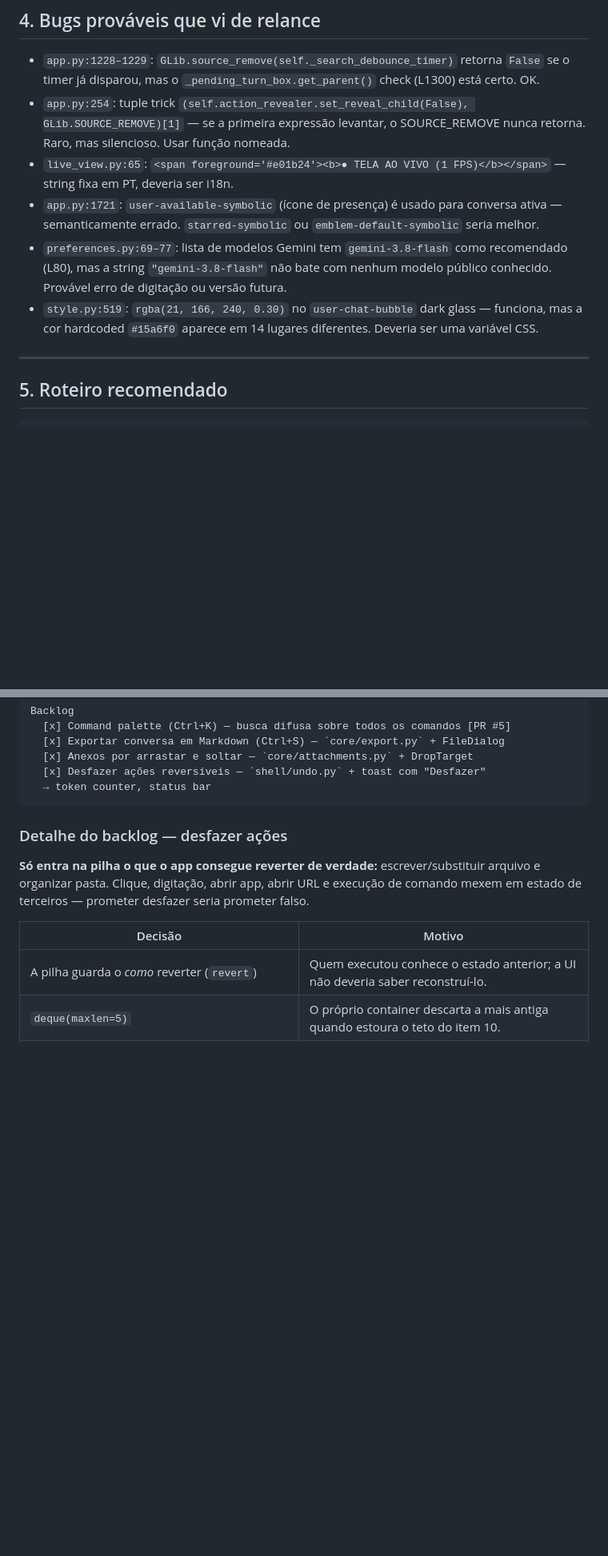
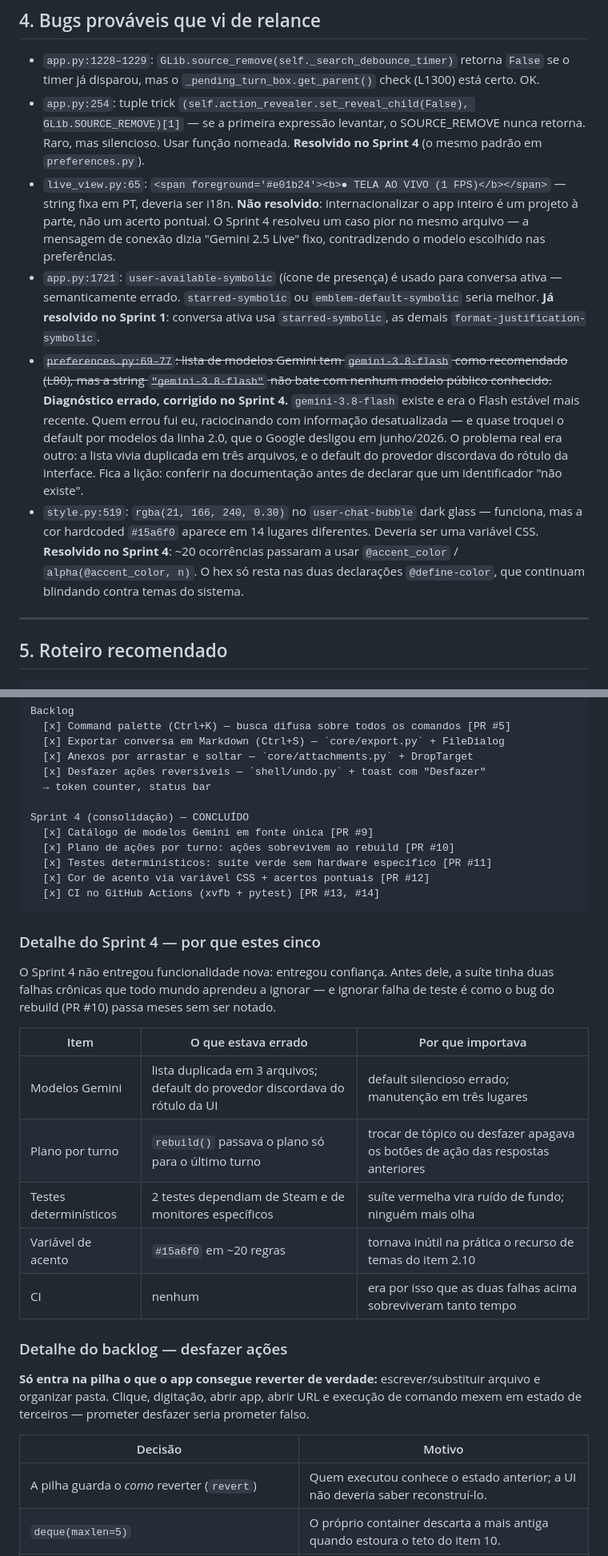
Before and after one commit to BrunoCHRBN/zorin-copilot, a Markdown page: UI_ANALYSIS.md, 2 parts joined by grey strips. Shown at 80% size. Rendered like a GitHub page; blank space fills up the shorter version.

Commit message:
Documenta o Sprint 4 e corrige o diagnóstico errado sobre os modelos
Seção 4 da análise dizia que `gemini-3.8-flash` "não bate com nenhum modelo
público conhecido". Estava errado: o modelo existe. Quase troquei o default por
modelos da linha 2.0, que o Google desligou em junho de 2026 — o erro só não
foi para o main porque a documentação foi consultada antes. Deixo o diagnóstico
corrigido no arquivo, com a lição registrada, em vez de apagar o histórico.

Também marca o que já estava resolvido (`user-available-symbolic`, no Sprint 1)
e o que segue aberto de propósito (i18n, que é projeto à parte).

README: badge do CI, comando equivalente ao que o CI roda, Pillow como
dependência de teste, e a nota de que redefinir `@accent_color` retinta a
interface inteira — antes do Sprint 4 isso não era verdade, embora o exemplo
do README já sugerisse que fosse.

````diff
--- a/UI_ANALYSIS.md
+++ b/UI_ANALYSIS.md
@@ -203,11 +203,11 @@ Economiza scroll e deixa óbvio que são mutuamente exclusivos. A flag `_update_
 ## 4. Bugs prováveis que vi de relance
 
 - `app.py:1228–1229`: `GLib.source_remove(self._search_debounce_timer)` retorna `False` se o timer já disparou, mas o `_pending_turn_box.get_parent()` check (L1300) está certo. OK.
-- `app.py:254`: tuple trick `(self.action_revealer.set_reveal_child(False), GLib.SOURCE_REMOVE)[1]` — se a primeira expressão levantar, o SOURCE_REMOVE nunca retorna. Raro, mas silencioso. Usar função nomeada.
-- `live_view.py:65`: `<span foreground='#e01b24'><b>● TELA AO VIVO (1 FPS)</b></span>` — string fixa em PT, deveria ser i18n.
-- `app.py:1721`: `user-available-symbolic` (ícone de presença) é usado para conversa ativa — semanticamente errado. `starred-symbolic` ou `emblem-default-symbolic` seria melhor.
-- `preferences.py:69–77`: lista de modelos Gemini tem `gemini-3.8-flash` como recomendado (L80), mas a string `"gemini-3.8-flash"` não bate com nenhum modelo público conhecido. Provável erro de digitação ou versão futura.
-- `style.py:519`: `rgba(21, 166, 240, 0.30)` no `user-chat-bubble` dark glass — funciona, mas a cor hardcoded `#15a6f0` aparece em 14 lugares diferentes. Deveria ser uma variável CSS.
+- `app.py:254`: tuple trick `(self.action_revealer.set_reveal_child(False), GLib.SOURCE_REMOVE)[1]` — se a primeira expressão levantar, o SOURCE_REMOVE nunca retorna. Raro, mas silencioso. Usar função nomeada. **Resolvido no Sprint 4** (o mesmo padrão em `preferences.py`).
+- `live_view.py:65`: `<span foreground='#e01b24'><b>● TELA AO VIVO (1 FPS)</b></span>` — string fixa em PT, deveria ser i18n. **Não resolvido**: internacionalizar o app inteiro é um projeto à parte, não um acerto pontual. O Sprint 4 resolveu um caso pior no mesmo arquivo — a mensagem de conexão dizia "Gemini 2.5 Live" fixo, contradizendo o modelo escolhido nas preferências.
+- `app.py:1721`: `user-available-symbolic` (ícone de presença) é usado para conversa ativa — semanticamente errado. `starred-symbolic` ou `emblem-default-symbolic` seria melhor. **Já resolvido no Sprint 1**: conversa ativa usa `starred-symbolic`, as demais `format-justification-symbolic`.
+- ~~`preferences.py:69–77`: lista de modelos Gemini tem `gemini-3.8-flash` como recomendado (L80), mas a string `"gemini-3.8-flash"` não bate com nenhum modelo público conhecido.~~ **Diagnóstico errado, corrigido no Sprint 4.** `gemini-3.8-flash` existe e era o Flash estável mais recente. Quem errou fui eu, raciocinando com informação desatualizada — e quase troquei o default por modelos da linha 2.0, que o Google desligou em junho/2026. O problema real era outro: a lista vivia duplicada em três arquivos, e o default do provedor discordava do rótulo da interface. Fica a lição: conferir na documentação antes de declarar que um identificador "não existe".
+- `style.py:519`: `rgba(21, 166, 240, 0.30)` no `user-chat-bubble` dark glass — funciona, mas a cor hardcoded `#15a6f0` aparece em 14 lugares diferentes. Deveria ser uma variável CSS. **Resolvido no Sprint 4**: ~20 ocorrências passaram a usar `@accent_color` / `alpha(@accent_color, n)`. O hex só resta nas duas declarações `@define-color`, que continuam blindando contra temas do sistema.
 
 ---
 
@@ -239,7 +239,28 @@ Backlog
   [x] Anexos por arrastar e soltar — `core/attachments.py` + DropTarget
   [x] Desfazer ações reversíveis — `shell/undo.py` + toast com "Desfazer"
   → token counter, status bar
+
+Sprint 4 (consolidação) — CONCLUÍDO
+  [x] Catálogo de modelos Gemini em fonte única [PR #9]
+  [x] Plano de ações por turno: ações sobrevivem ao rebuild [PR #10]
+  [x] Testes determinísticos: suíte verde sem hardware específico [PR #11]
+  [x] Cor de acento via variável CSS + acertos pontuais [PR #12]
+  [x] CI no GitHub Actions (xvfb + pytest) [PR #13, #14]
 ```
+
+### Detalhe do Sprint 4 — por que estes cinco
+
+O Sprint 4 não entregou funcionalidade nova: entregou confiança. Antes dele, a
+suíte tinha duas falhas crônicas que todo mundo aprendeu a ignorar — e ignorar
+falha de teste é como o bug do rebuild (PR #10) passa meses sem ser notado.
+
+| Item | O que estava errado | Por que importava |
+|---|---|---|
+| Modelos Gemini | lista duplicada em 3 arquivos; default do provedor discordava do rótulo da UI | default silencioso errado; manutenção em três lugares |
+| Plano por turno | `rebuild()` passava o plano só para o último turno | trocar de tópico ou desfazer apagava os botões de ação das respostas anteriores |
+| Testes determinísticos | 2 testes dependiam de Steam e de monitores específicos | suíte vermelha vira ruído de fundo; ninguém mais olha |
+| Variável de acento | `#15a6f0` em ~20 regras | tornava inútil na prática o recurso de temas do item 2.10 |
+| CI | nenhum | era por isso que as duas falhas acima sobreviveram tanto tempo |
 
 ### Detalhe do backlog — desfazer ações
 
````
Also changed, not shown: README.md (+17 -0 lines).
